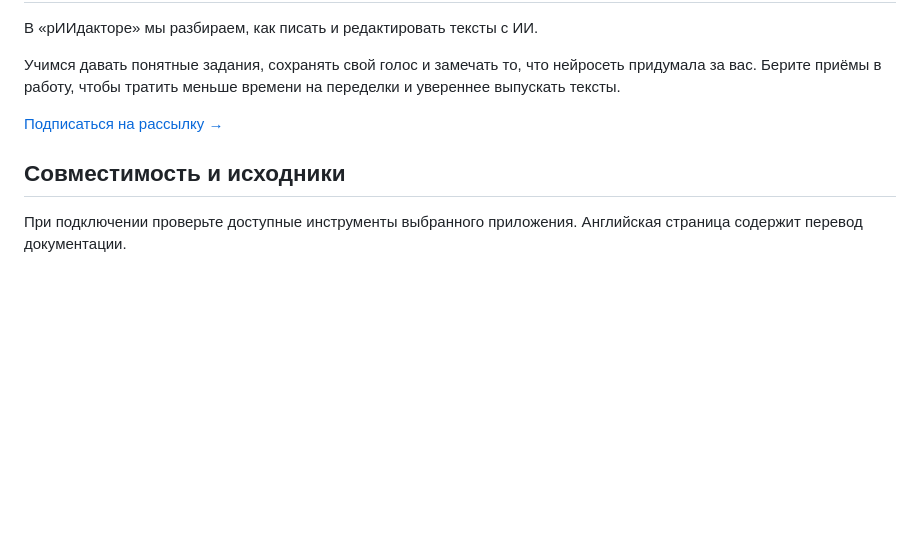
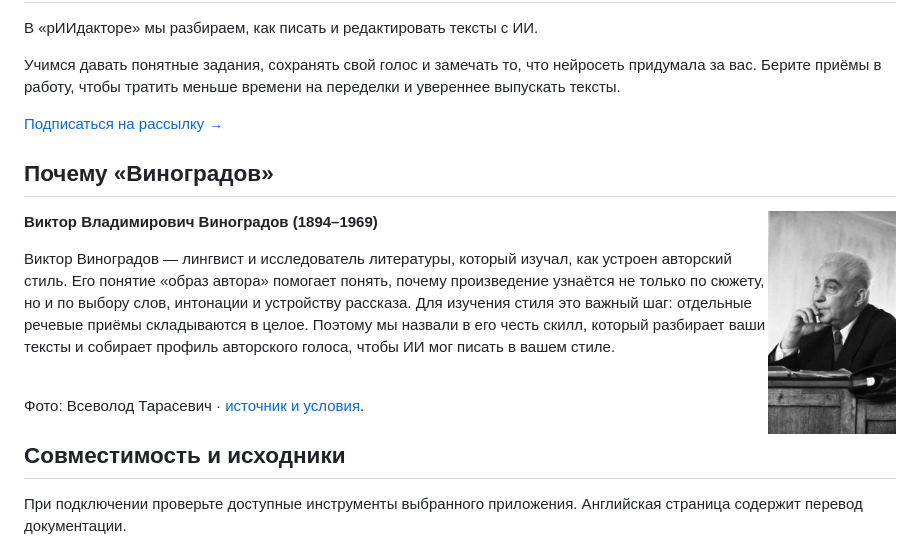
Before and after one commit to beaverbeard/vinogradov, a Markdown page: README.md, the part around the change. Drawn GitHub-style; pictures changed too: assets/people/vinogradov.jpg (added); blank space fills up the shorter version.

Commit message:
Add bilingual notes about the people behind the skill names

```diff
--- a/README.md
+++ b/README.md
@@ -110,6 +110,18 @@ https://github.com/beaverbeard/redkollegiya
 [Подписаться на рассылку →](https://redaktozavr.ru/rAIdactor?utm_source=skills)
 
 
+## Почему «Виноградов»
+
+<img src="assets/people/vinogradov.jpg" alt="Виктор Владимирович Виноградов" align="right" width="128" hspace="12">
+
+**Виктор Владимирович Виноградов (1894–1969)**
+
+Виктор Виноградов — лингвист и исследователь литературы, который изучал, как устроен авторский стиль. Его понятие «образ автора» помогает понять, почему произведение узнаётся не только по сюжету, но и по выбору слов, интонации и устройству рассказа. Для изучения стиля это важный шаг: отдельные речевые приёмы складываются в целое. Поэтому мы назвали в его честь скилл, который разбирает ваши тексты и собирает профиль авторского голоса, чтобы ИИ мог писать в вашем стиле.
+
+<br clear="all">
+
+Фото: Всеволод Тарасевич · [источник и условия](assets/people/CREDITS.md).
+
 ## Совместимость и исходники
 
 При подключении проверьте доступные инструменты выбранного приложения. Английская страница содержит перевод документации.
```
Also changed, not shown: README.en.md (+12 -0 lines), assets/people/CREDITS.md (added, +17 -0 lines), 1 other file.
